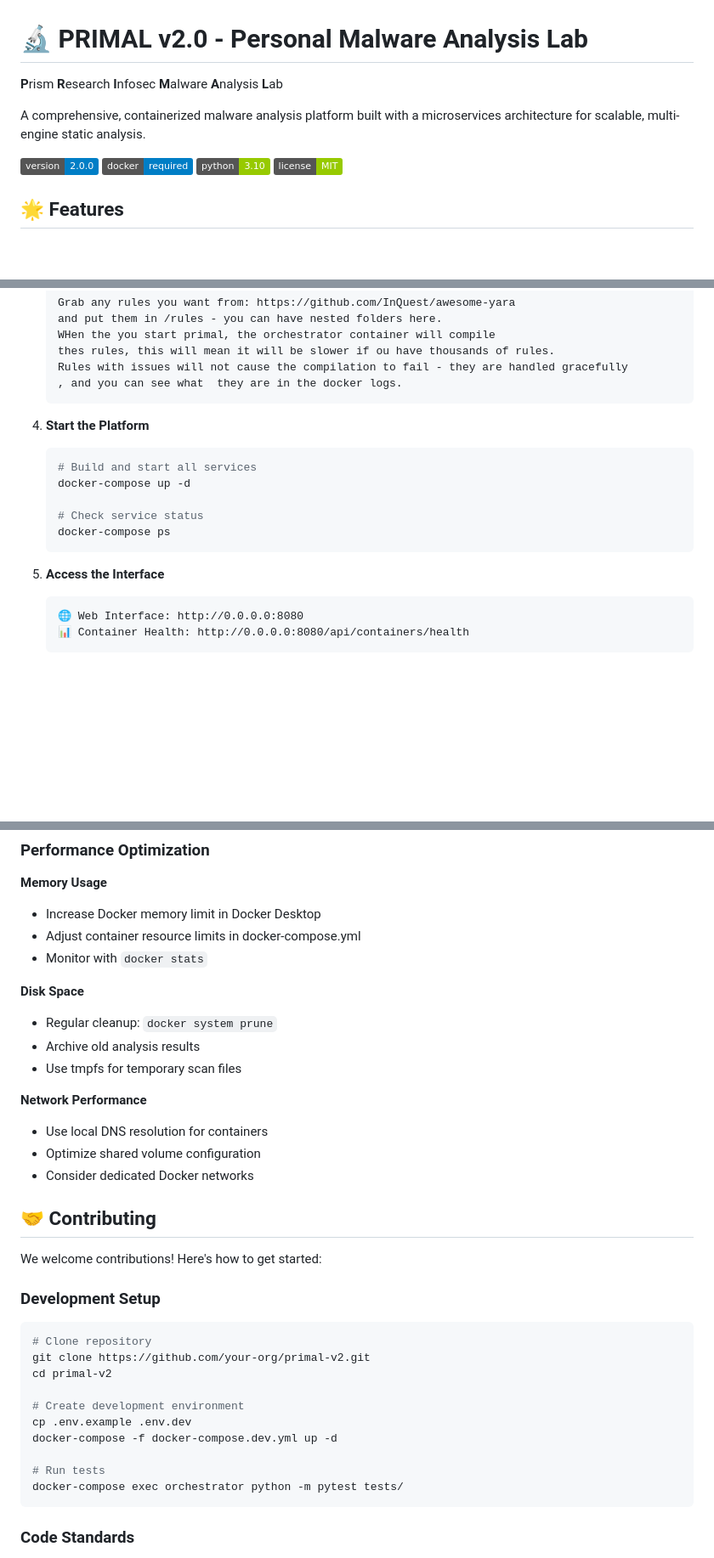
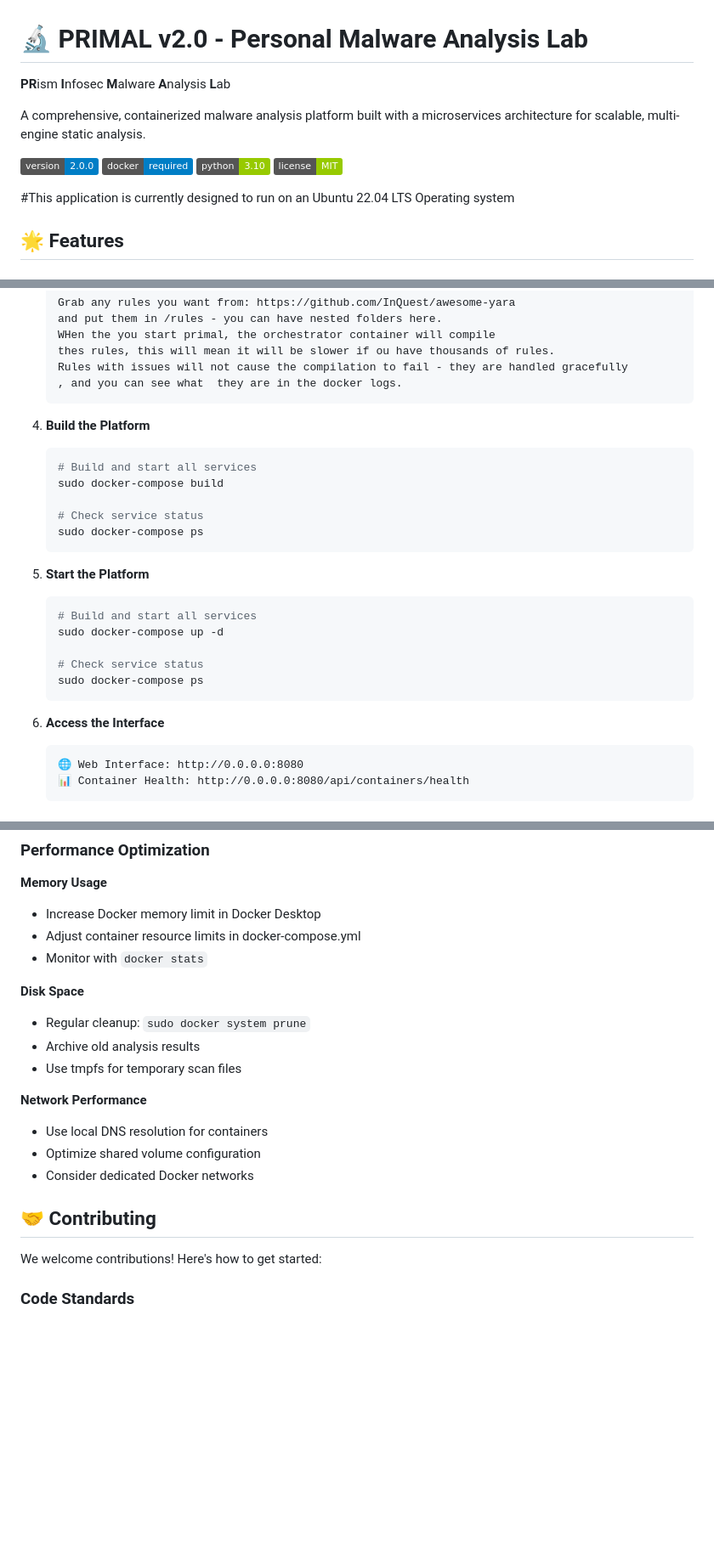
Before and after one commit to PrismInfosecLabs/PRIMAL, a Markdown page: README.md, 3 parts joined by grey strips. Shown at 85% size. Drawn GitHub-style; badges without logos; blank space fills up the shorter version.

````diff
--- a/README.md
+++ b/README.md
@@ -1,6 +1,6 @@
 # 🔬 PRIMAL v2.0 - Personal Malware Analysis Lab
 
-**P**rism **R**esearch **I**nfosec **M**alware **A**nalysis **L**ab
+**PR**ism  **I**nfosec **M**alware **A**nalysis **L**ab
 
 A comprehensive, containerized malware analysis platform built with a microservices architecture for scalable, multi-engine static analysis.
 
@@ -8,6 +8,9 @@ A comprehensive, containerized malware analysis platform built with a microservi
 ![Docker](https://img.shields.io/badge/docker-required-blue.svg)
 ![Python](https://img.shields.io/badge/python-3.10-green.svg)
 ![License](https://img.shields.io/badge/license-MIT-green.svg)
+
+
+#This application is currently designed to run on an Ubuntu 22.04 LTS Operating system
 
 ## 🌟 Features
 
@@ -114,16 +117,25 @@ A comprehensive, containerized malware analysis platform built with a microservi
    , and you can see what  they are in the docker logs.
    ```
 
-4. **Start the Platform**
+4. **Build the Platform**
    ```bash
    # Build and start all services
-   docker-compose up -d
+   sudo docker-compose build
 
    # Check service status
-   docker-compose ps
+   sudo docker-compose ps
    ```
 
-5. **Access the Interface**
+5. **Start the Platform**
+   ```bash
+   # Build and start all services
+   sudo docker-compose up -d
+
+   # Check service status
+   sudo docker-compose ps
+   ```
+
+6. **Access the Interface**
    ```
    🌐 Web Interface: http://0.0.0.0:8080
    📊 Container Health: http://0.0.0.0:8080/api/containers/health
@@ -460,7 +472,7 @@ docker-compose exec clamav-scanner ps aux | grep clam
 - Monitor with `docker stats`
 
 **Disk Space**
-- Regular cleanup: `docker system prune`
+- Regular cleanup: `sudo docker system prune`
 - Archive old analysis results
 - Use tmpfs for temporary scan files
 
@@ -472,21 +484,6 @@ docker-compose exec clamav-scanner ps aux | grep clam
 ## 🤝 Contributing
 
 We welcome contributions! Here's how to get started:
-
-### Development Setup
-
-```bash
-# Clone repository
-git clone https://github.com/your-org/primal-v2.git
-cd primal-v2
-
-# Create development environment
-cp .env.example .env.dev
-docker-compose -f docker-compose.dev.yml up -d
-
-# Run tests
-docker-compose exec orchestrator python -m pytest tests/
-```
 
 ### Code Standards
 
````
Also changed, not shown: other parts of README.md (+19 -23 lines).
